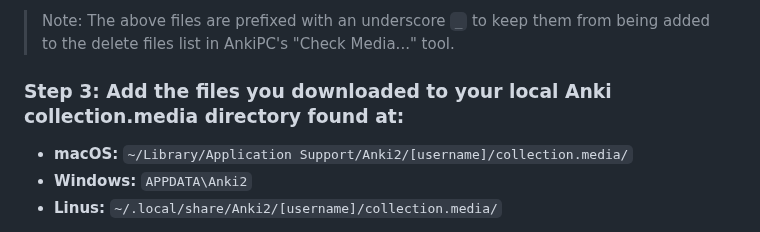
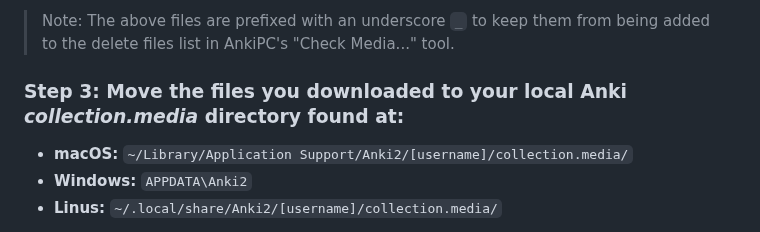
Before and after one commit to jacobcassidy/anki-global-features, a Markdown page: readme.md, the part around the change. Drawn GitHub-style.

Commit message:
Edit content

```diff
--- a/readme.md
+++ b/readme.md
@@ -90,7 +90,7 @@ Anki only allows one comparison answer per card, even if you have multiple input
 
 > Note: The above files are prefixed with an underscore `_` to keep them from being added to the delete files list in AnkiPC's "Check Media..." tool.
 
-### Step 3: Add the files you downloaded to your local Anki collection.media directory found at:
+### Step 3: Move the files you downloaded to your local Anki _collection.media_ directory found at:
 
 - **macOS:** `~/Library/Application Support/Anki2/[username]/collection.media/`
 - **Windows:** `APPDATA\Anki2`
```
